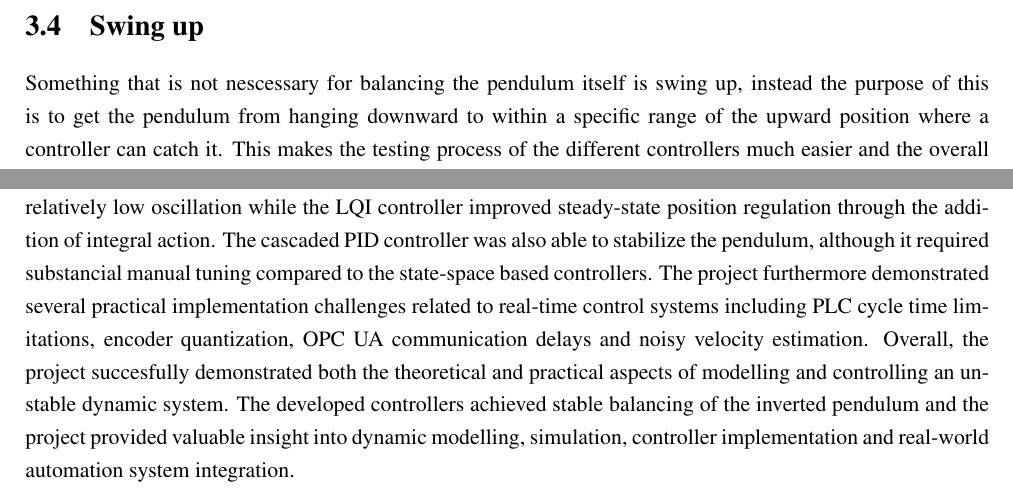
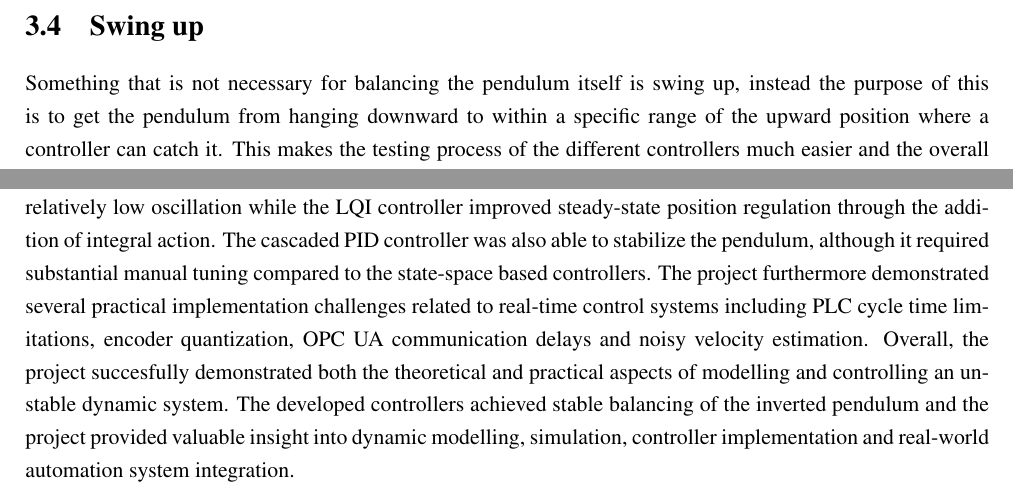
Before and after one commit to Noah091213/Semester-project-4-Inverted-pendulum, a LaTeX thesis (latexRapport4/main.tex, which reads latexRapport4/03_control_theroy.tex, latexRapport4/08_conclusion.tex): two parts of pages 15 and 30 of 32, joined at a grey line, cut so that both start at the same text. Compiled offline with pdfLaTeX.

Commit message:
spelling check

```diff
--- a/latexRapport4/03_control_theroy.tex
+++ b/latexRapport4/03_control_theroy.tex
@@ -193,7 +193,7 @@ $$
 Performance metrics such as Rise Time, Settling Time, and Overshoot are only defined for stable systems. Because this system possesses multiple poles with positive real parts ($p_1$, $p_2$, and the $p_{6,7}$ pole pair), the model of the system is considered unstable. However, it must be stated that the controller does not exhibit this behaviour on the actual setup.
 
 \section{Swing up}
-Something that is not nescessary for balancing the pendulum itself is swing up, instead the purpose of this is to get the pendulum from hanging downward to within a specific range of the upward position where a controller can catch it. This makes the testing process of the different controllers much easier and the overall implementation and use of the system simpler.
+Something that is not necessary for balancing the pendulum itself is swing up, instead the purpose of this is to get the pendulum from hanging downward to within a specific range of the upward position where a controller can catch it. This makes the testing process of the different controllers much easier and the overall implementation and use of the system simpler.
 
 \subsection{The Energy Controller}
 To achieve the swing up, the system uses an energy based controller. This injects kinetic energy into the pendulum until its total mechanical energy equals the potential energy required to stand upright.
--- a/latexRapport4/08_conclusion.tex
+++ b/latexRapport4/08_conclusion.tex
@@ -4,5 +4,5 @@ The purpose of this project was to model, simulate and control an inverted pendu
 Mathematical models of the system were developed using both the Newton-Euler and Euler-Lagrange methods. Although the two approaches were derived from different physical principles, both methods resulted in equivalent dynamic models after linearization around the upright equilibrium position. The linearized models were implemented in MATLAB/Python and used for simulation, controller development and performance analysis.
 Several controllers were designed and implemented, including LQR, LQI and cascaded PID. In addition, an energy-based swing up controller was implemented to move the pendulum from the downward hanging position into a range where the balancing controllers could stabilize the system. All controllers were successfully implemented on the physical PLC-based setup and were capable of balancing the pendulum under normal operating conditions.
 The experimental results showed that the physical system generally behaved similarly to the simulated models, confirming that the developed mathematical models captured the dominant dynamics of the system. However, noticeable differences between simulation and physical behavior were observed during testing. These differences were primarily caused by unmodelled physical effects such as static friction, backlash, sensor noise, filtering delays actuator saturation and small mechanical imperfections in the setup. In particular, static friction in the conveyor system appeared to have a larger impact on the controller behavior than initially expected, especially for the controllers containing integral action.
-Among the tested controllers, the LQR controller provided smooth and stable balancing with relatively low oscillation while the LQI controller improved steady-state position regulation through the addition of integral action. The cascaded PID controller was also able to stabilize the pendulum, although it required substancial manual tuning compared to the state-space based controllers. The project furthermore demonstrated several practical implementation challenges related to real-time control systems including PLC cycle time limitations, encoder quantization, OPC UA communication delays and noisy velocity estimation.
+Among the tested controllers, the LQR controller provided smooth and stable balancing with relatively low oscillation while the LQI controller improved steady-state position regulation through the addition of integral action. The cascaded PID controller was also able to stabilize the pendulum, although it required substantial manual tuning compared to the state-space based controllers. The project furthermore demonstrated several practical implementation challenges related to real-time control systems including PLC cycle time limitations, encoder quantization, OPC UA communication delays and noisy velocity estimation.
 Overall, the project succesfully demonstrated both the theoretical and practical aspects of modelling and controlling an unstable dynamic system. The developed controllers achieved stable balancing of the inverted pendulum and the project provided valuable insight into dynamic modelling, simulation, controller implementation and real-world automation system integration.
```
